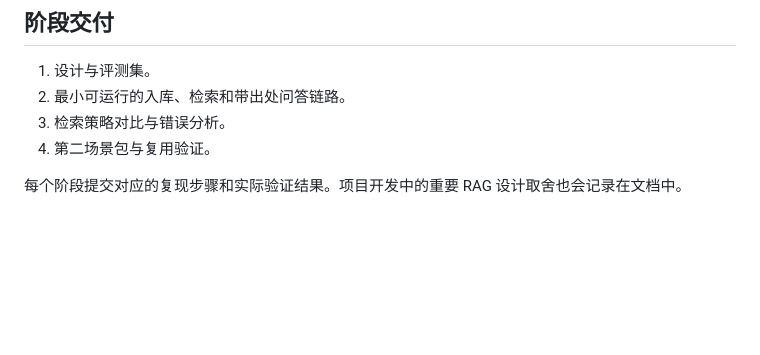
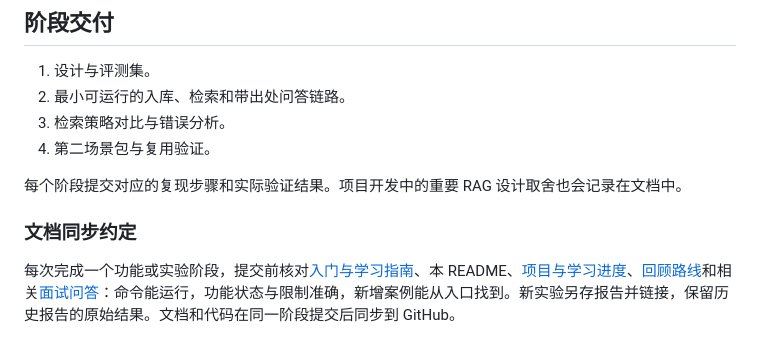
Before and after one commit to mingyuzi123/RAG, a Markdown page: README.md, the part around the change. Drawn GitHub-style; blank space fills up the shorter version.

Commit message:
Document stage-by-stage learning guide sync

```diff
--- a/README.md
+++ b/README.md
@@ -135,3 +135,7 @@ python -m raglab.web
 4. 第二场景包与复用验证。
 
 每个阶段提交对应的复现步骤和实际验证结果。项目开发中的重要 RAG 设计取舍也会记录在文档中。
+
+### 文档同步约定
+
+每次完成一个功能或实验阶段，提交前核对[入门与学习指南](docs/从零上手并学会这个RAG项目.md)、本 README、[项目与学习进度](PROGRESS.md)、[回顾路线](docs/PROJECT_回顾路线.md)和相关[面试问答](docs/RAG_面试问答.md)：命令能运行，功能状态与限制准确，新增案例能从入口找到。新实验另存报告并链接，保留历史报告的原始结果。文档和代码在同一阶段提交后同步到 GitHub。
```
